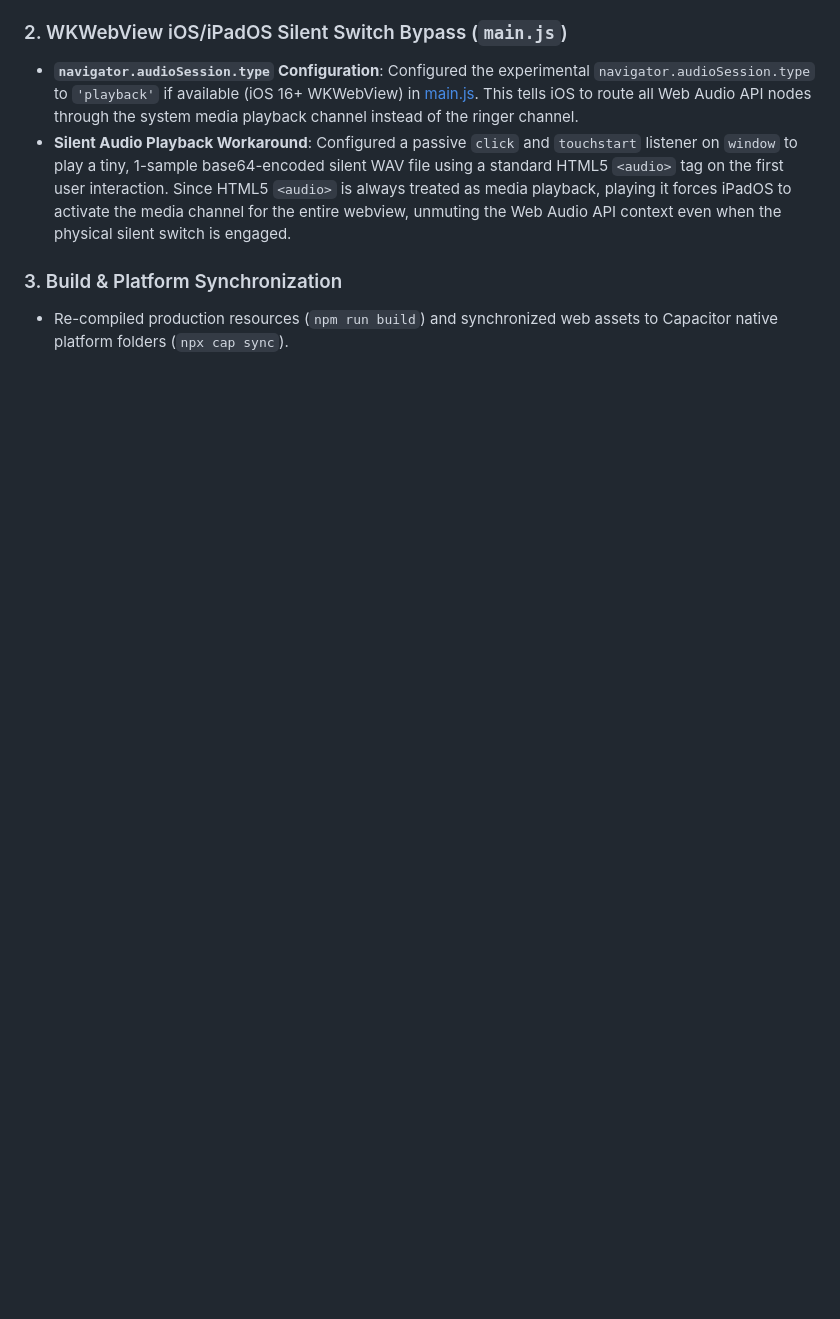
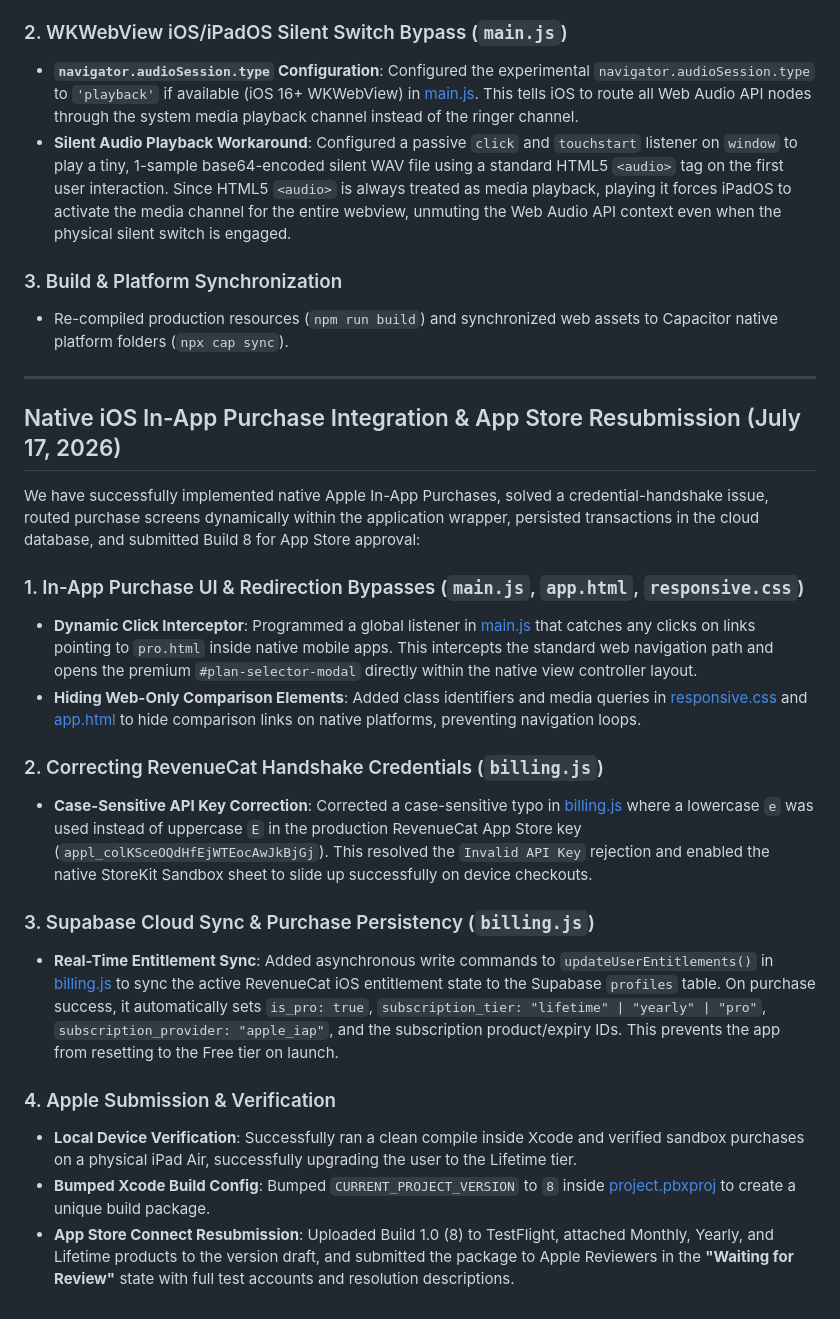
Before and after one commit to sujansubedi8934-sudo/soundengg-website, a Markdown page: walkthrough.md, the part around the change. Drawn GitHub-style; blank space fills up the shorter version.

Commit message:
docs: document native IAP integration and resubmission milestones in walkthrough

```diff
--- a/walkthrough.md
+++ b/walkthrough.md
@@ -387,3 +387,24 @@ We have successfully resolved the iPad Lock Modal layout cut-off issues and WKWe
 
 ### 3. Build & Platform Synchronization
 * Re-compiled production resources (`npm run build`) and synchronized web assets to Capacitor native platform folders (`npx cap sync`).
+
+---
+
+## Native iOS In-App Purchase Integration & App Store Resubmission (July 17, 2026)
+
+We have successfully implemented native Apple In-App Purchases, solved a credential-handshake issue, routed purchase screens dynamically within the application wrapper, persisted transactions in the cloud database, and submitted Build 8 for App Store approval:
+
+### 1. In-App Purchase UI & Redirection Bypasses (`main.js`, `app.html`, `responsive.css`)
+* **Dynamic Click Interceptor**: Programmed a global listener in [main.js](file:///Users/sujansubedi/Documents/GitHub/soundengg-website/assets/js/main.js) that catches any clicks on links pointing to `pro.html` inside native mobile apps. This intercepts the standard web navigation path and opens the premium `#plan-selector-modal` directly within the native view controller layout.
+* **Hiding Web-Only Comparison Elements**: Added class identifiers and media queries in [responsive.css](file:///Users/sujansubedi/Documents/GitHub/soundengg-website/assets/css/responsive.css) and [app.html](file:///Users/sujansubedi/Documents/GitHub/soundengg-website/app.html) to hide comparison links on native platforms, preventing navigation loops.
+
+### 2. Correcting RevenueCat Handshake Credentials (`billing.js`)
+* **Case-Sensitive API Key Correction**: Corrected a case-sensitive typo in [billing.js](file:///Users/sujansubedi/Documents/GitHub/soundengg-website/assets/js/modules/billing.js) where a lowercase `e` was used instead of uppercase `E` in the production RevenueCat App Store key (`appl_colKSceOQdHfEjWTEocAwJkBjGj`). This resolved the `Invalid API Key` rejection and enabled the native StoreKit Sandbox sheet to slide up successfully on device checkouts.
+
+### 3. Supabase Cloud Sync & Purchase Persistency (`billing.js`)
+* **Real-Time Entitlement Sync**: Added asynchronous write commands to `updateUserEntitlements()` in [billing.js](file:///Users/sujansubedi/Documents/GitHub/soundengg-website/assets/js/modules/billing.js) to sync the active RevenueCat iOS entitlement state to the Supabase `profiles` table. On purchase success, it automatically sets `is_pro: true`, `subscription_tier: "lifetime" | "yearly" | "pro"`, `subscription_provider: "apple_iap"`, and the subscription product/expiry IDs. This prevents the app from resetting to the Free tier on launch.
+
+### 4. Apple Submission & Verification
+* **Local Device Verification**: Successfully ran a clean compile inside Xcode and verified sandbox purchases on a physical iPad Air, successfully upgrading the user to the Lifetime tier.
+* **Bumped Xcode Build Config**: Bumped `CURRENT_PROJECT_VERSION` to `8` inside [project.pbxproj](file:///Users/sujansubedi/Documents/GitHub/soundengg-website/ios/App/App.xcodeproj/project.pbxproj) to create a unique build package.
+* **App Store Connect Resubmission**: Uploaded Build 1.0 (8) to TestFlight, attached Monthly, Yearly, and Lifetime products to the version draft, and submitted the package to Apple Reviewers in the **"Waiting for Review"** state with full test accounts and resolution descriptions.
```
